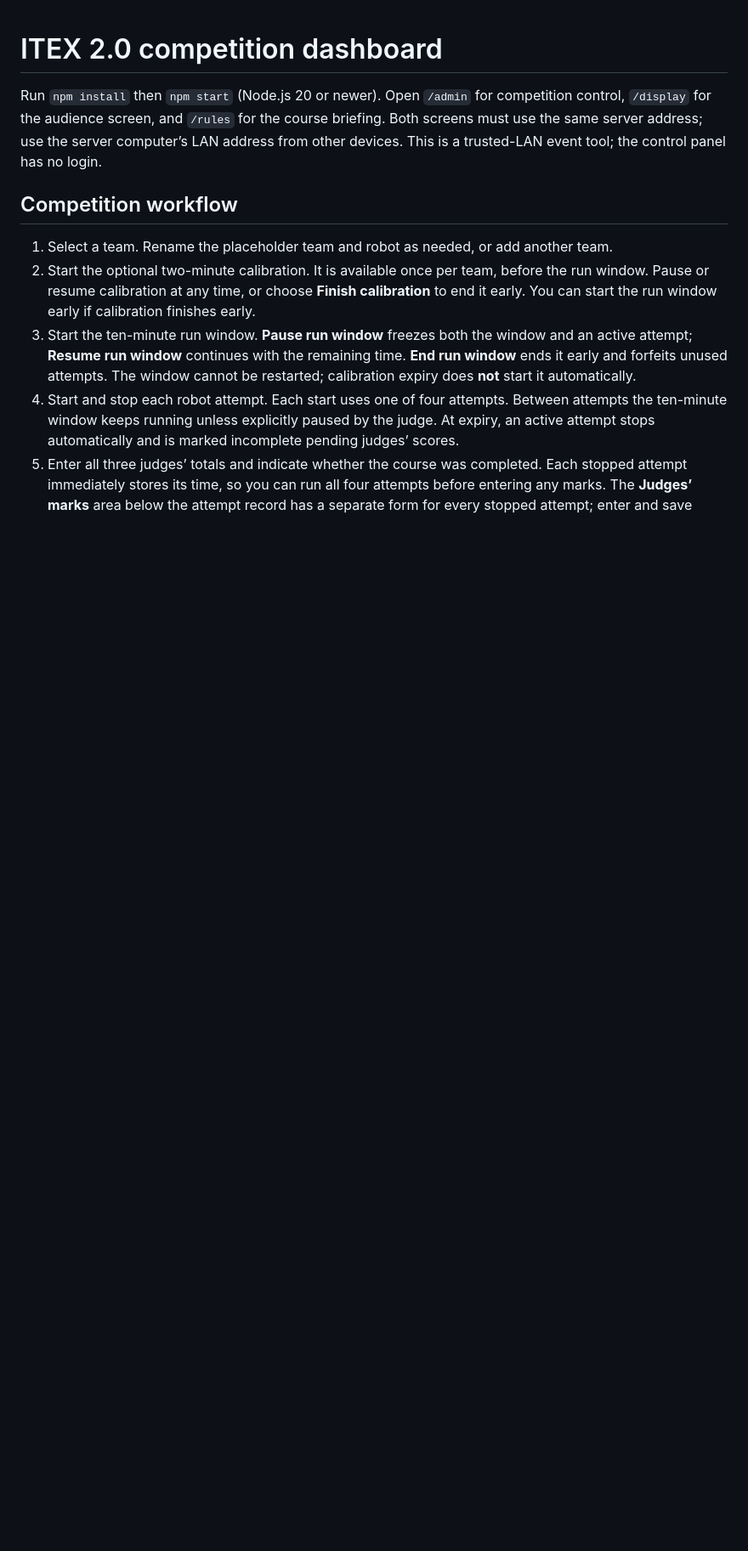
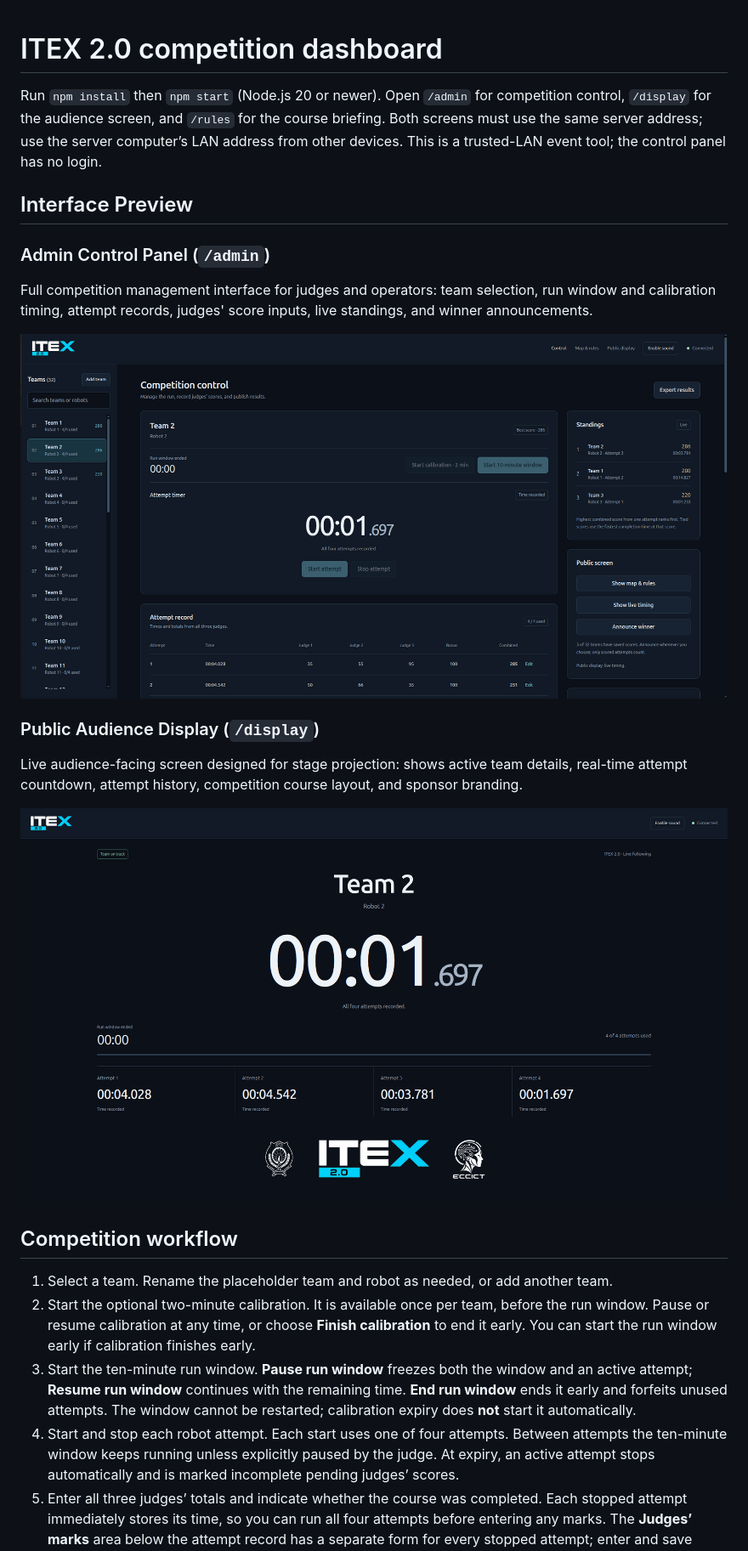
Before and after one commit to BlackBossX/itex-line-following-dashboard, a Markdown page: README.md, the part around the change. Shown: that part at 85% size. Drawn GitHub-style; pictures changed too: public/assets/UI_Admin.png (added), public/assets/UI_Display.png (added); blank space fills up the shorter version.

Commit message:
feat: update README with interface previews and add UI assets for admin and audience displays

```diff
--- a/README.md
+++ b/README.md
@@ -1,6 +1,18 @@
 # ITEX 2.0 competition dashboard
 
 Run `npm install` then `npm start` (Node.js 20 or newer). Open `/admin` for competition control, `/display` for the audience screen, and `/rules` for the course briefing. Both screens must use the same server address; use the server computer’s LAN address from other devices. This is a trusted-LAN event tool; the control panel has no login.
+
+## Interface Preview
+
+### Admin Control Panel (`/admin`)
+Full competition management interface for judges and operators: team selection, run window and calibration timing, attempt records, judges' score inputs, live standings, and winner announcements.
+
+![Admin Control Panel](public/assets/UI_Admin.png)
+
+### Public Audience Display (`/display`)
+Live audience-facing screen designed for stage projection: shows active team details, real-time attempt countdown, attempt history, competition course layout, and sponsor branding.
+
+![Public Audience Display](public/assets/UI_Display.png)
 
 ## Competition workflow
 
```
